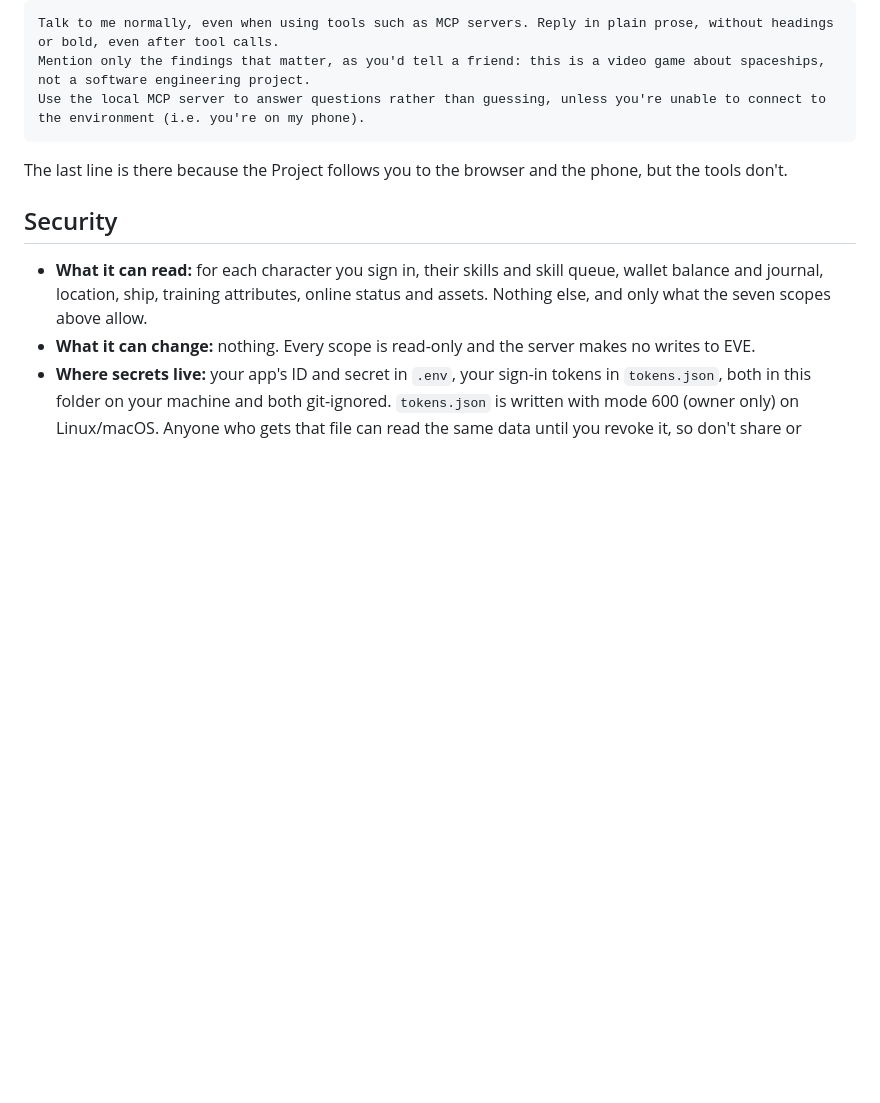
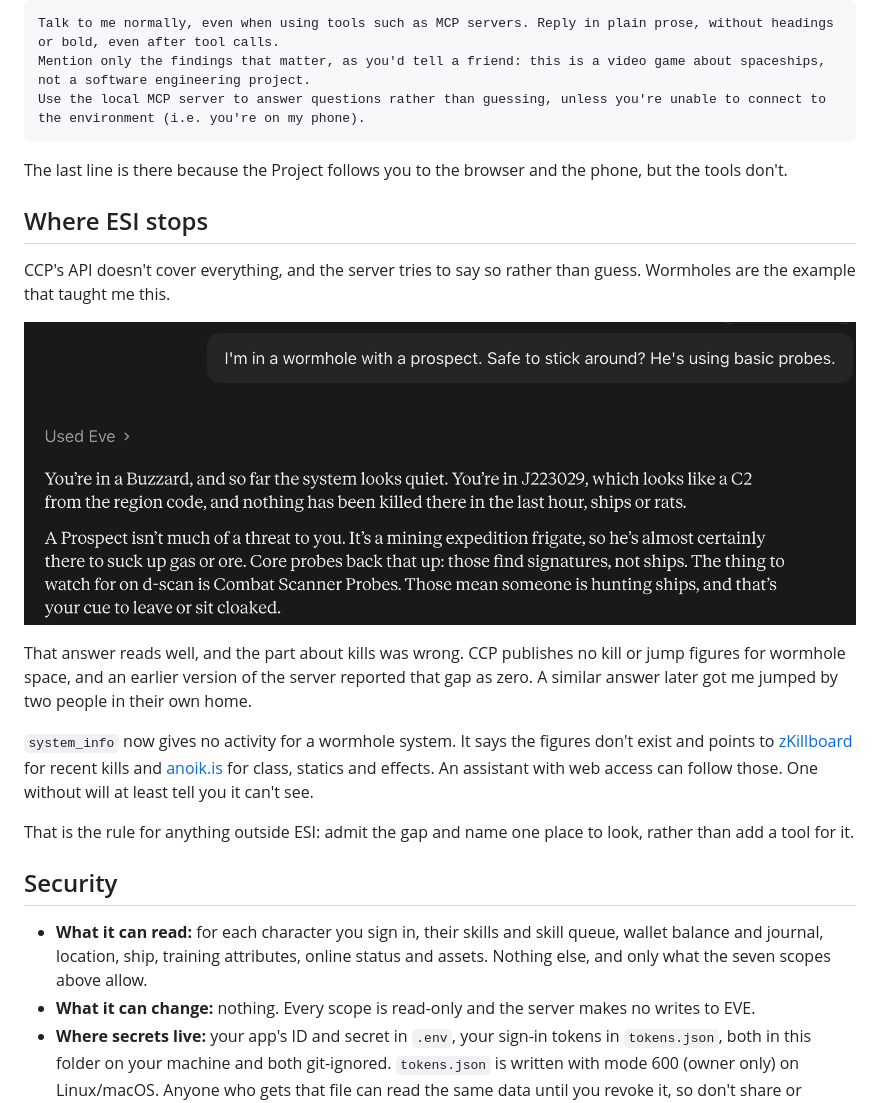
Before and after one commit to moconnelldavidson/eve-mcp, a Markdown page: README.md, the part around the change. Rendered like a GitHub page; pictures changed too: docs/wormhole.png (added); blank space fills up the shorter version.

Commit message:
Document where ESI stops, with the answer that got me killed
A screenshot of the old wormhole answer, what was wrong with it, and
the rule that came out of it: admit the gap and name one place to
look, rather than add a tool.

```diff
--- a/README.md
+++ b/README.md
@@ -310,6 +310,27 @@ Use the local MCP server to answer questions rather than guessing, unless you're
 The last line is there because the Project follows you to the browser and
 the phone, but the tools don't.
 
+## Where ESI stops
+
+CCP's API doesn't cover everything, and the server tries to say so rather
+than guess. Wormholes are the example that taught me this.
+
+![A chat in which Claude says a wormhole system looks quiet](docs/wormhole.png)
+
+That answer reads well, and the part about kills was wrong. CCP publishes
+no kill or jump figures for wormhole space, and an earlier version of the
+server reported that gap as zero. A similar answer later got me jumped by
+two people in their own home.
+
+`system_info` now gives no activity for a wormhole system. It says the
+figures don't exist and points to [zKillboard](https://zkillboard.com/)
+for recent kills and [anoik.is](https://anoik.is/) for class, statics and
+effects. An assistant with web access can follow those. One without will
+at least tell you it can't see.
+
+That is the rule for anything outside ESI: admit the gap and name one
+place to look, rather than add a tool for it.
+
 ## Security
 
 - **What it can read:** for each character you sign in, their skills and
```
